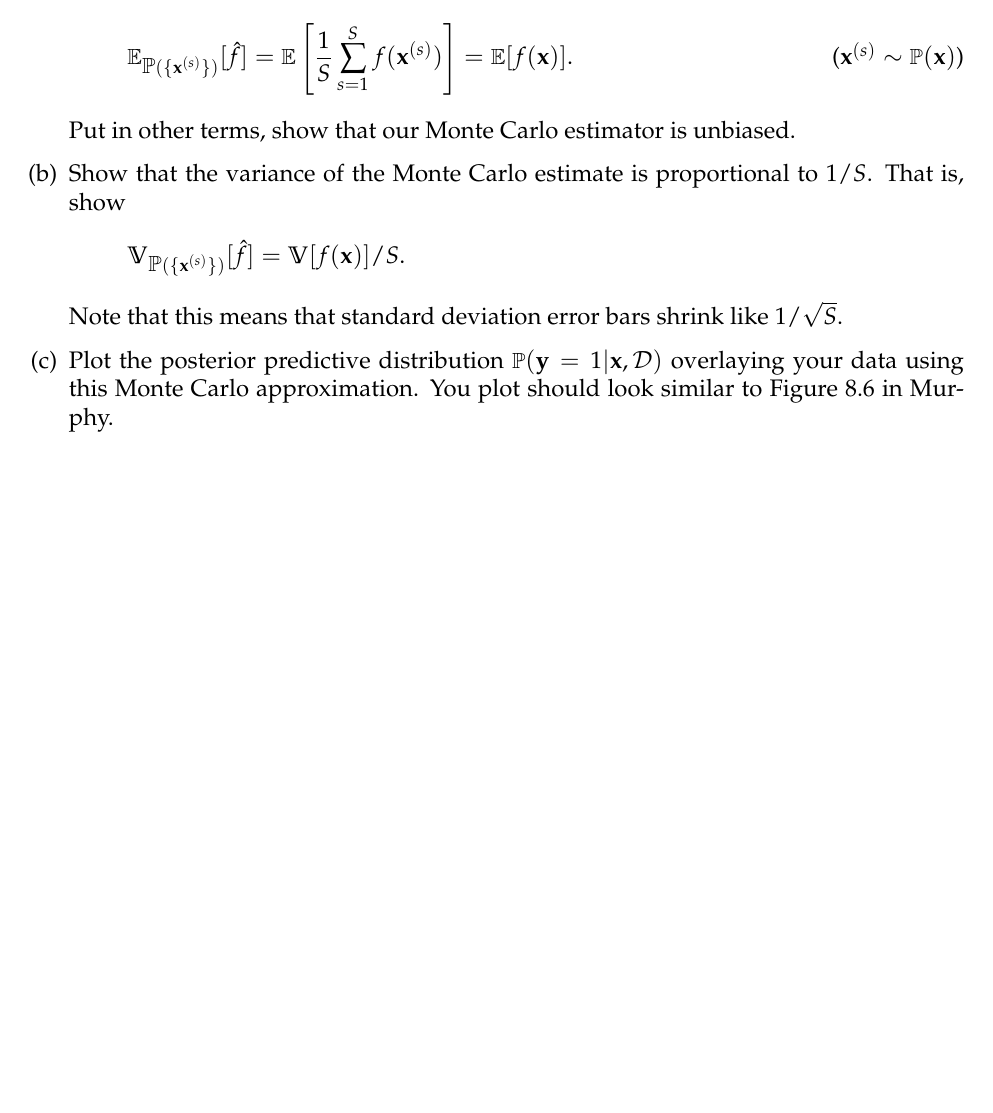
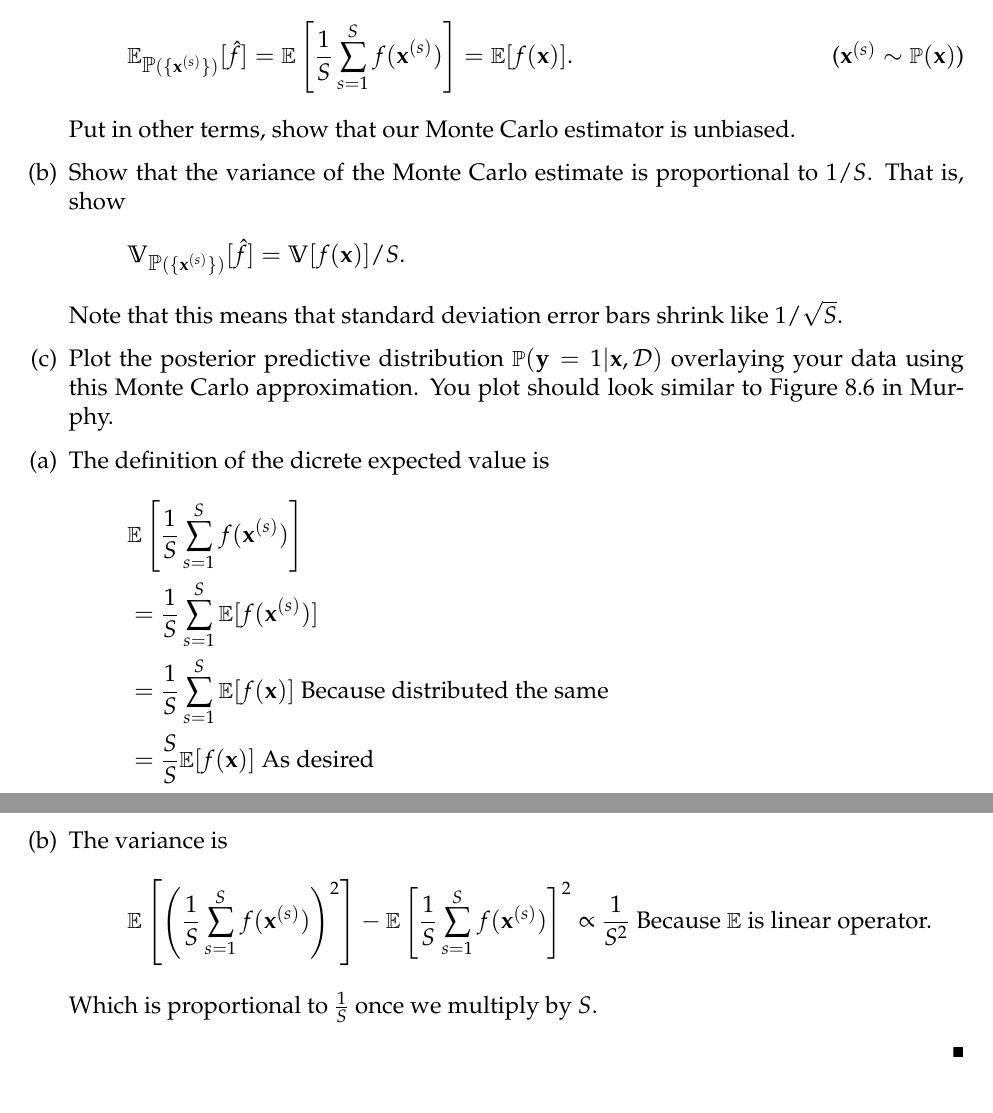
Before and after one commit to ndiamant/bigdata_hw, a LaTeX problem sheet (hw5/hw5.tex): part of page 2 of 2 before the commit and two parts of pages 4 and 5 of 5 after it, the two joined at a grey line, cut so that both start at the same text, the shorter picture padded with empty space. Compiled offline with pdfLaTeX.

Commit message:
done coding hw5

```diff
--- a/hw5/hw5.tex
+++ b/hw5/hw5.tex
@@ -94,4 +101,24 @@ a Gaussian, so we can sample from it easily.
         Murphy.
 \end{enumerate}
 
+\begin{solution}
+	\begin{enumerate}[(a)]
+		\item
+			The definition of the dicrete expected value is
+			\begin{align*}
+				& \EE \left[\frac1S \sum_{s=1}^S f(\xx^{(s)}) \right] \\
+				&= \frac1S \sum_{s=1}^S \EE [f(\xx^{(s)})] \\
+				&= \frac1S \sum_{s=1}^S \EE [f(\xx)] \text{ Because distributed the same} \\
+				&= \frac{S}{S} \EE [f(\xx)] \text{ As desired}
+			\end{align*}
+		\item
+			The variance is
+			\begin{align*}
+				\EE \left[ \left(\frac1S \sum_{s=1}^S f(\xx^{(s)})\right)^2 \right]- \EE \left[\frac1S \sum_{s=1}^S f(\xx^{(s)}) \right]^2
+				&\propto \frac{1}{S^2} \text{ Because $\EE$ is linear operator.}
+			\end{align*}
+			Which is proportional to $\frac1S$ once we multiply by $S$.
+	\end{enumerate}
+\end{solution}
+
 \end{document}
```
Also changed, not shown: hw5/posterior.png (added), hw5/pred.png (added), hw5/hw5.tex (19 more changed lines), 1 other file.
